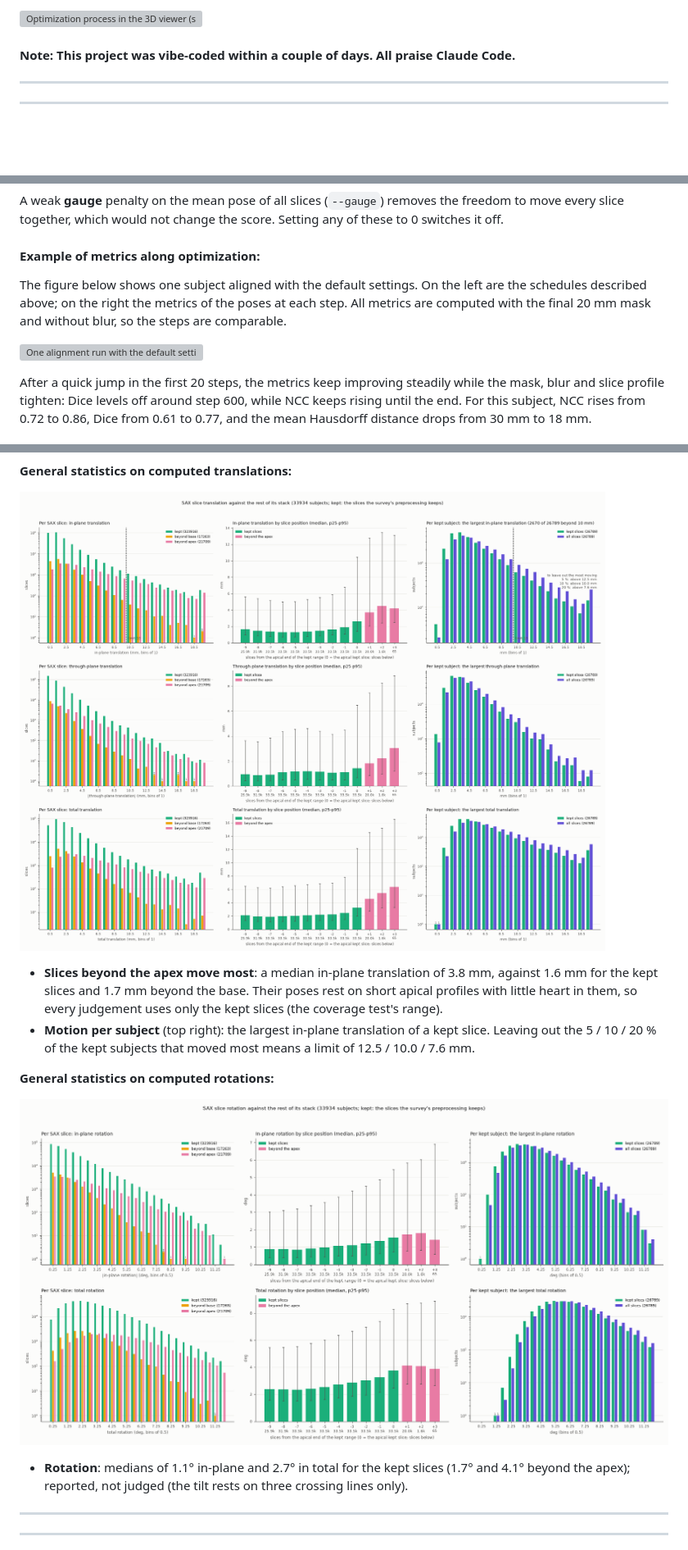
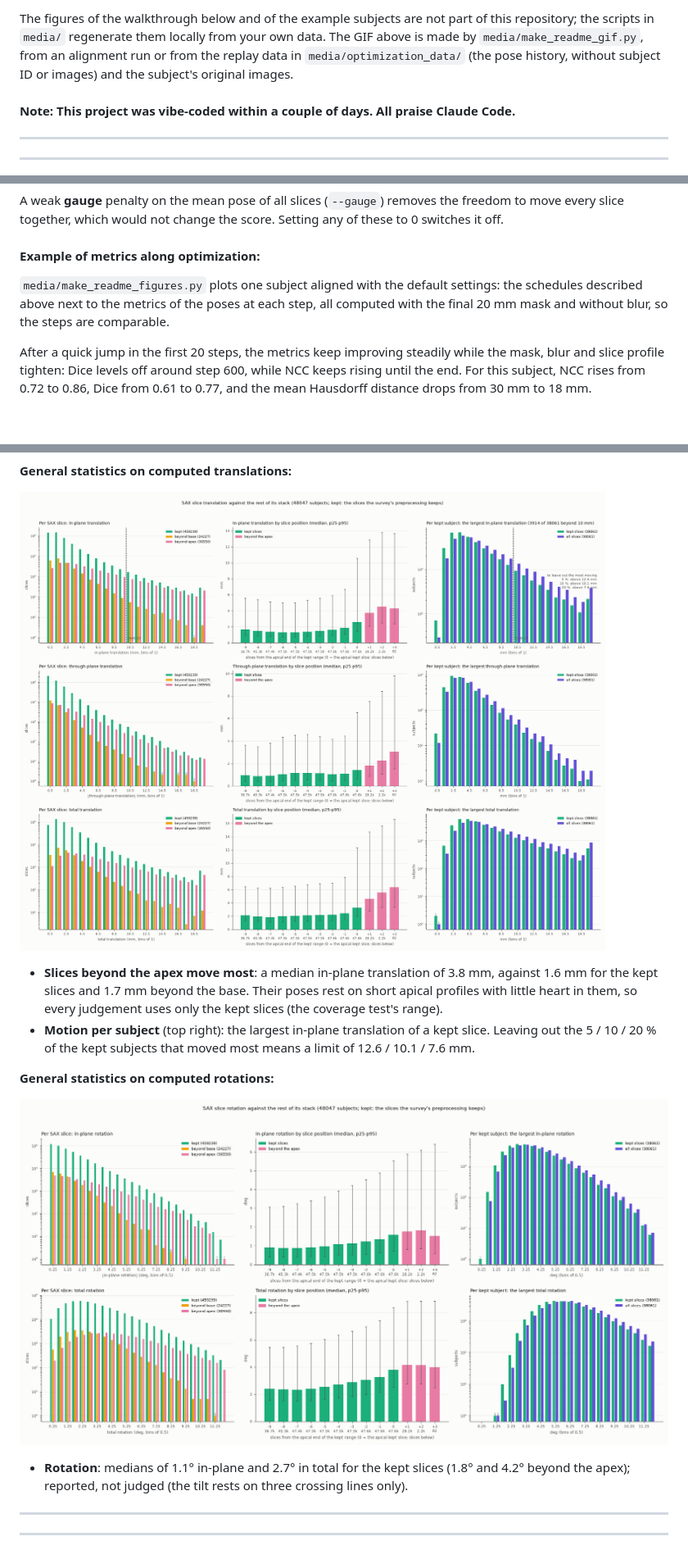
Before and after one commit to NILOIDE/CMR_motion_correction, a Markdown page: README.md, 3 parts joined by grey strips. Shown at 82% size. Rendered like a GitHub page; pictures changed too: media/alignment_rotation.png, media/alignment_translation.png; blank space fills up the shorter version; grey boxes are pictures that could not be loaded.

```diff
--- a/README.md
+++ b/README.md
@@ -13,5 +14,8 @@ It then writes the corrected images back in the format they were read in.
 
-![Optimization process in the 3D viewer (slice_viewer_3d.py)](media/optimization_sa09.gif)
+The figures of the walkthrough below and of the example subjects are not part of this repository; the scripts in
+`media/` regenerate them locally from your own data. The GIF above is made by `media/make_readme_gif.py`, from an
+alignment run or from the replay data in `media/optimization_data/` (the pose history, without subject ID or images)
+and the subject's original images.
 
 #### Note: This project was vibe-coded within a couple of days. All praise Claude Code.
 
@@ -221,11 +219,9 @@ which would not change the score. Setting any of these to 0 switches it off.
 
 #### Example of metrics along optimization:
 
-The figure below shows one subject aligned with the default settings. On the left are the schedules described above;
-on the right the metrics of the poses at each step. All metrics are computed with the final 20 mm mask and without
-blur, so the steps are comparable.
-
-![One alignment run with the default settings](media/metrics.png)
+`media/make_readme_figures.py` plots one subject aligned with the default settings: the schedules described above next
+to the metrics of the poses at each step, all computed with the final 20 mm mask and without blur, so the steps are
+comparable.
 
 After a quick jump in the first 20 steps, the metrics keep improving steadily while the mask, blur and slice
 profile tighten: Dice levels off around step 600, while NCC keeps rising until the end. For this subject, NCC
@@ -385,13 +390,13 @@ An example of no motion being present.
   1.7 mm beyond the base. Their poses rest on short apical profiles with little heart in them, so every judgement uses
   only the kept slices (the coverage test's range).
 - **Motion per subject** (top right): the largest in-plane translation of a kept slice. Leaving out the 5 / 10 / 20 %
-  of the kept subjects that moved most means a limit of 12.5 / 10.0 / 7.6 mm.
+  of the kept subjects that moved most means a limit of 12.6 / 10.1 / 7.6 mm.
 
 **General statistics on computed rotations:**
 
 ![alignment rotation](media/alignment_rotation.png)
 
-- **Rotation**: medians of 1.1° in-plane and 2.7° in total for the kept slices (1.7° and 4.1° beyond the apex);
+- **Rotation**: medians of 1.1° in-plane and 2.7° in total for the kept slices (1.8° and 4.2° beyond the apex);
   reported, not judged (the tilt rests on three crossing lines only).
 
 
```
Also changed, not shown: other parts of README.md (+25 -21 lines), media/alignment.png, media/alignment_dice.png, 12 other files.
